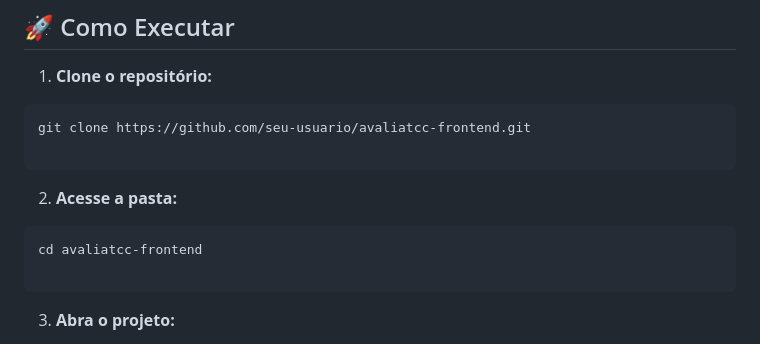
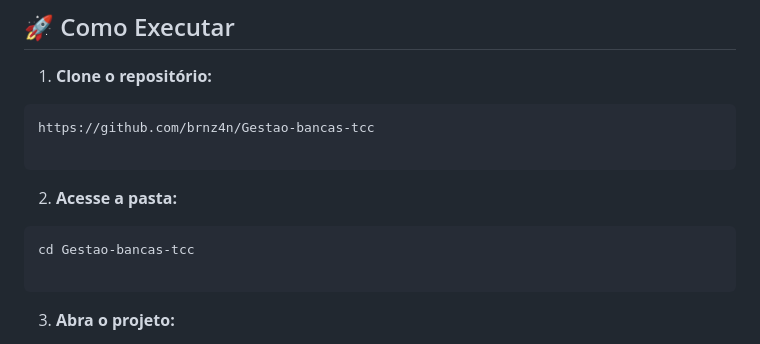
Before and after one commit to brnz4n/Gestao-bancas-tcc, a Markdown page: README.md, the part around the change. Rendered like a GitHub page.

````diff
--- a/README.md
+++ b/README.md
@@ -98,14 +98,14 @@ Design limpo e acessível para que alunos e comunidade externa consultem as data
 
 1. **Clone o repositório:**
 ```bash
-git clone https://github.com/seu-usuario/avaliatcc-frontend.git
+https://github.com/brnz4n/Gestao-bancas-tcc
 
 ```
 
 
 2. **Acesse a pasta:**
 ```bash
-cd avaliatcc-frontend
+cd Gestao-bancas-tcc
 
 ```
 
````
